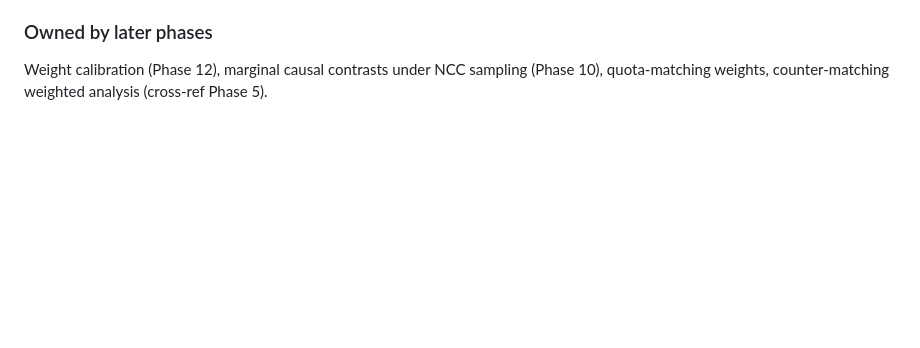
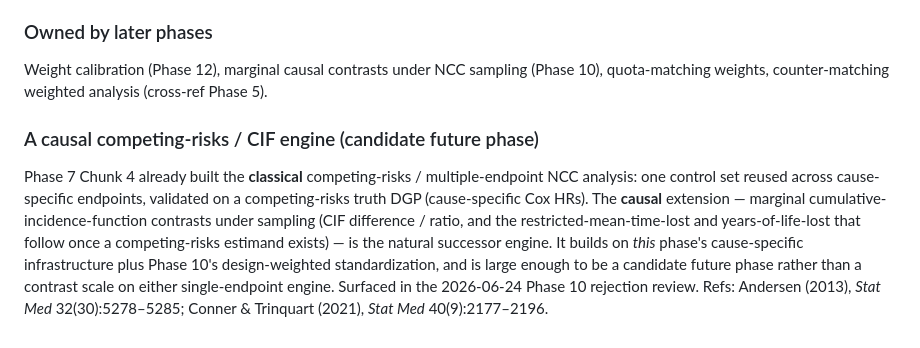
Before and after one commit to etverse/matchatr, a Markdown page: PHASE_7_IPW_NCC.md, the part around the change. Rendered like a GitHub page; blank space fills up the shorter version.

```diff
--- a/PHASE_7_IPW_NCC.md
+++ b/PHASE_7_IPW_NCC.md
@@ -216,3 +216,16 @@ estimators than alternatives (Ch19 §19.3).
 Weight calibration (Phase 12), marginal causal contrasts under NCC sampling
 (Phase 10), quota-matching weights, counter-matching weighted analysis (cross-ref
 Phase 5).
+
+### A causal competing-risks / CIF engine (candidate future phase)
+
+Phase 7 Chunk 4 already built the **classical** competing-risks / multiple-endpoint
+NCC analysis: one control set reused across cause-specific endpoints, validated on a
+competing-risks truth DGP (cause-specific Cox HRs). The **causal** extension — marginal
+cumulative-incidence-function contrasts under sampling (CIF difference / ratio, and the
+restricted-mean-time-lost and years-of-life-lost that follow once a competing-risks
+estimand exists) — is the natural successor engine. It builds on *this* phase's
+cause-specific infrastructure plus Phase 10's design-weighted standardization, and is large
+enough to be a candidate future phase rather than a contrast scale on either single-endpoint
+engine. Surfaced in the 2026-06-24 Phase 10 rejection review. Refs: Andersen (2013),
+*Stat Med* 32(30):5278–5285; Conner & Trinquart (2021), *Stat Med* 40(9):2177–2196.
```
Also changed, not shown: PHASE_10_CAUSAL_SURVIVAL_SAMPLED.md (+41 -24 lines), PHASE_8_CAUSAL_STRATEGY.md (+9 -0 lines).
